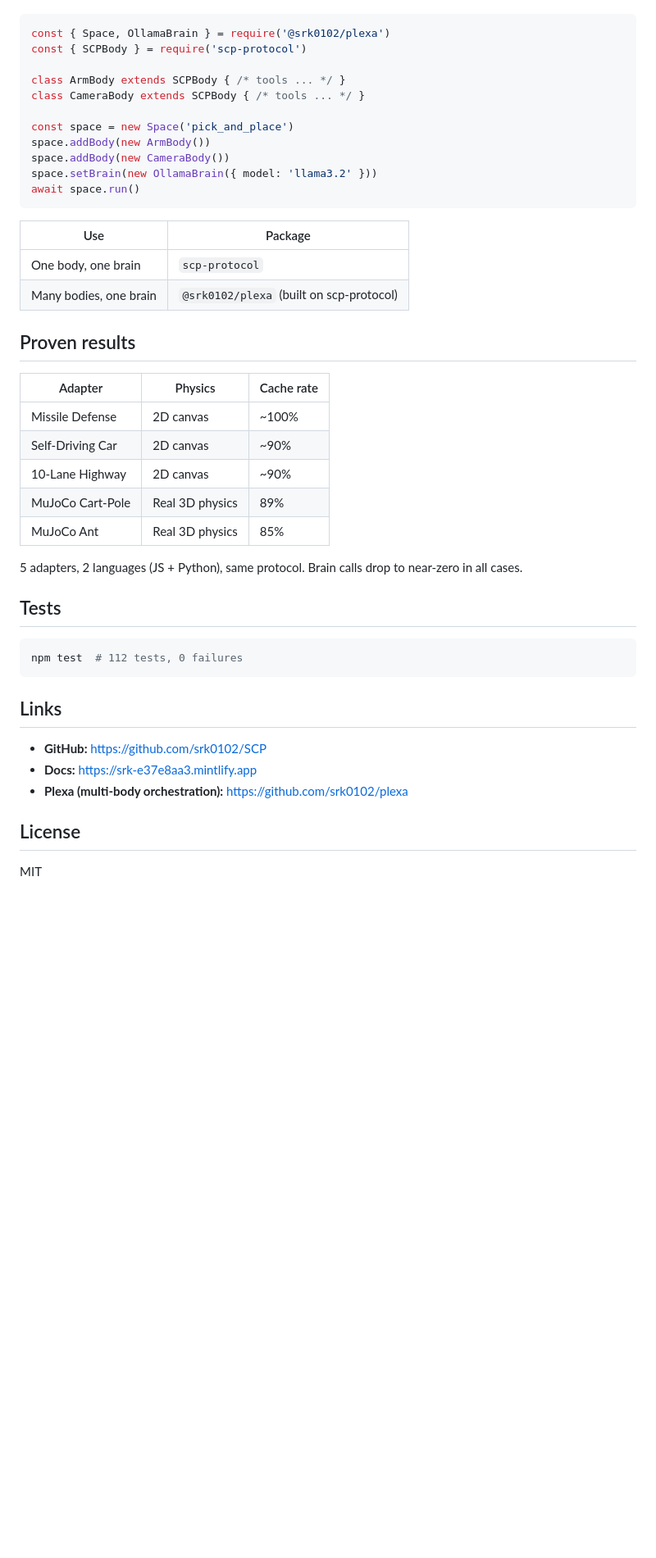
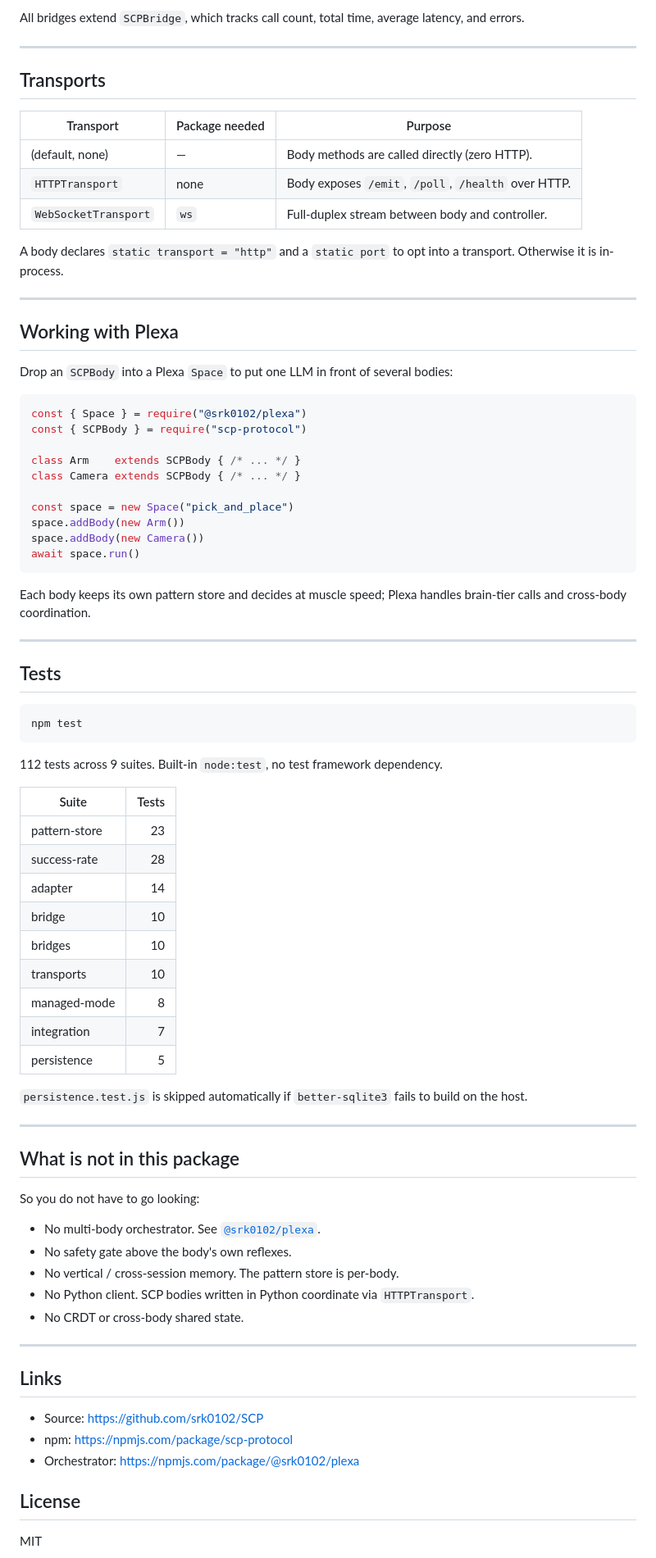
Before and after one commit to srk0102/SCP, a Markdown page: packages/scp-core/README.md, the part around one of its changes. Shown at 82% size. GitHub-like rendering; blank space fills up the shorter version.

Commit message:
Rewrite README: honest, info-dense, no hype

````diff
--- a/packages/scp-core/README.md
+++ b/packages/scp-core/README.md
@@ -71,46 +150,81 @@ An `SCPBody` drops straight into a Plexa `Space`. One LLM brain coordinates many
+All bridges extend `SCPBridge`, which tracks call count, total time, average latency, and errors.
+
+---
+
+## Transports
+
+| Transport            | Package needed | Purpose                                            |
+|----------------------|----------------|----------------------------------------------------|
+| (default, none)      | —              | Body methods are called directly (zero HTTP).      |
+| `HTTPTransport`      | none           | Body exposes `/emit`, `/poll`, `/health` over HTTP.|
+| `WebSocketTransport` | `ws`           | Full-duplex stream between body and controller.    |
+
+A body declares `static transport = "http"` and a `static port` to opt into a transport. Otherwise it is in-process.
+
+---
+
+## Working with Plexa
+
+Drop an `SCPBody` into a Plexa `Space` to put one LLM in front of several bodies:
 
 ```javascript
-const { Space, OllamaBrain } = require('@srk0102/plexa')
-const { SCPBody } = require('scp-protocol')
+const { Space } = require("@srk0102/plexa")
+const { SCPBody } = require("scp-protocol")
 
-class ArmBody extends SCPBody { /* tools ... */ }
-class CameraBody extends SCPBody { /* tools ... */ }
+class Arm    extends SCPBody { /* ... */ }
+class Camera extends SCPBody { /* ... */ }
 
-const space = new Space('pick_and_place')
-space.addBody(new ArmBody())
-space.addBody(new CameraBody())
-space.setBrain(new OllamaBrain({ model: 'llama3.2' }))
+const space = new Space("pick_and_place")
+space.addBody(new Arm())
+space.addBody(new Camera())
 await space.run()
 ```
 
-| Use | Package |
-|-----|---------|
-| One body, one brain | `scp-protocol` |
-| Many bodies, one brain | `@srk0102/plexa` (built on scp-protocol) |
+Each body keeps its own pattern store and decides at muscle speed; Plexa handles brain-tier calls and cross-body coordination.
 
-## Proven results
-
-| Adapter | Physics | Cache rate |
-|---------|---------|------------|
-| Missile Defense | 2D canvas | ~100% |
-| Self-Driving Car | 2D canvas | ~90% |
-| 10-Lane Highway | 2D canvas | ~90% |
-| MuJoCo Cart-Pole | Real 3D physics | 89% |
-| MuJoCo Ant | Real 3D physics | 85% |
-
-5 adapters, 2 languages (JS + Python), same protocol. Brain calls drop to near-zero in all cases.
+---
 
 ## Tests
 
 ```bash
-npm test  # 112 tests, 0 failures
+npm test
 ```
+
+112 tests across 9 suites. Built-in `node:test`, no test framework dependency.
+
+| Suite                  | Tests |
+|------------------------|------:|
+| pattern-store          | 23 |
+| success-rate           | 28 |
+| adapter                | 14 |
+| bridge                 | 10 |
+| bridges                | 10 |
+| transports             | 10 |
+| managed-mode           |  8 |
+| integration            |  7 |
+| persistence            |  5 |
+
+`persistence.test.js` is skipped automatically if `better-sqlite3` fails to build on the host.
+
+---
+
+## What is not in this package
+
+So you do not have to go looking:
+
+- No multi-body orchestrator. See [`@srk0102/plexa`](https://www.npmjs.com/package/@srk0102/plexa).
+- No safety gate above the body's own reflexes.
+- No vertical / cross-session memory. The pattern store is per-body.
+- No Python client. SCP bodies written in Python coordinate via `HTTPTransport`.
+- No CRDT or cross-body shared state.
+
+---
 
 ## Links
 
-- **GitHub:** https://github.com/srk0102/SCP
-- **Docs:** https://srk-e37e8aa3.mintlify.app
-- **Plexa (multi-body orchestration):** https://github.com/srk0102/plexa
+- Source: https://github.com/srk0102/SCP
+- npm: https://npmjs.com/package/scp-protocol
+- Orchestrator: https://npmjs.com/package/@srk0102/plexa
 
 ## License
 
````
Also changed, not shown: other parts of packages/scp-core/README.md (+114 -35 lines), 1 other file.
